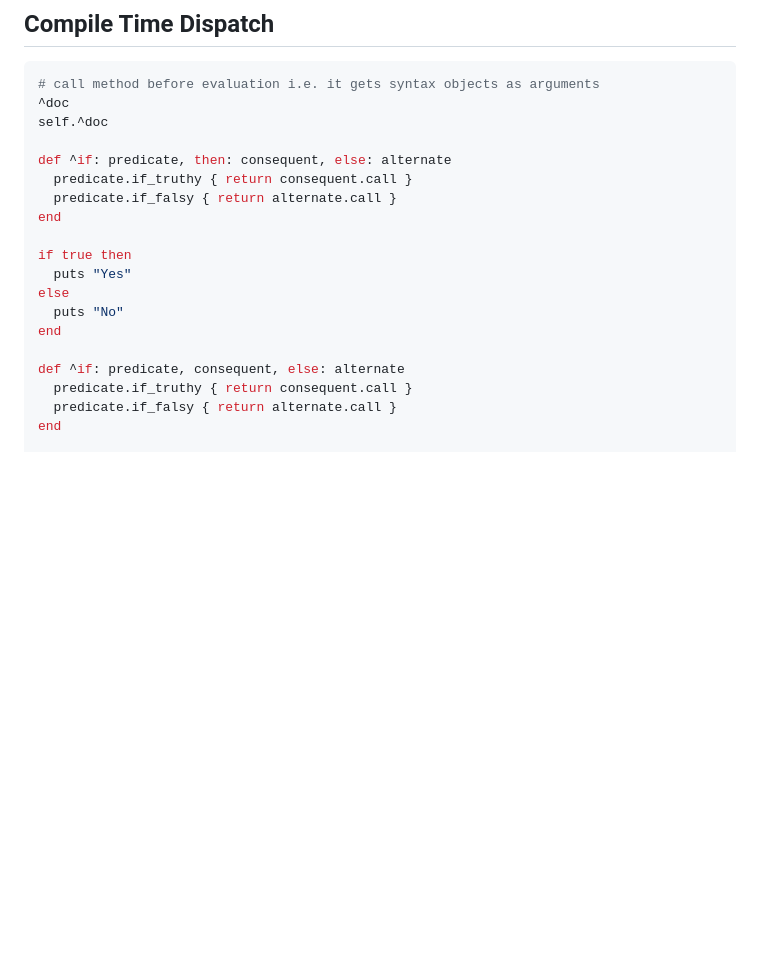
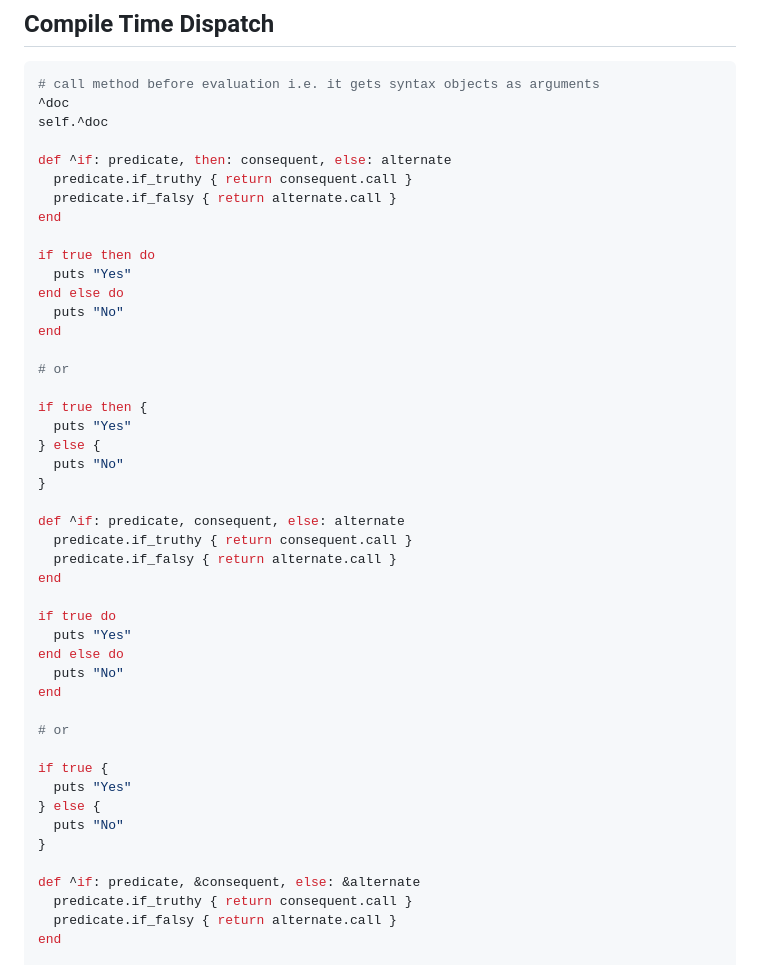
Before and after one commit to delonnewman/morphic, a Markdown page: SYNTAX.md, the part around the change. Drawn GitHub-style; blank space fills up the shorter version.

Commit message:
Add more to conditionals

```diff
--- a/SYNTAX.md
+++ b/SYNTAX.md
@@ -189,13 +189,40 @@ def ^if: predicate, then: consequent, else: alternate
   predicate.if_falsy { return alternate.call }
 end
 
-if true then
+if true then do
   puts "Yes"
-else
+end else do
   puts "No"
 end
 
+# or
+
+if true then {
+  puts "Yes"
+} else {
+  puts "No"
+}
+
 def ^if: predicate, consequent, else: alternate
+  predicate.if_truthy { return consequent.call }
+  predicate.if_falsy { return alternate.call }
+end
+
+if true do
+  puts "Yes"
+end else do
+  puts "No"
+end
+
+# or
+
+if true {
+  puts "Yes"
+} else {
+  puts "No"
+}
+
+def ^if: predicate, &consequent, else: &alternate
   predicate.if_truthy { return consequent.call }
   predicate.if_falsy { return alternate.call }
 end
```
